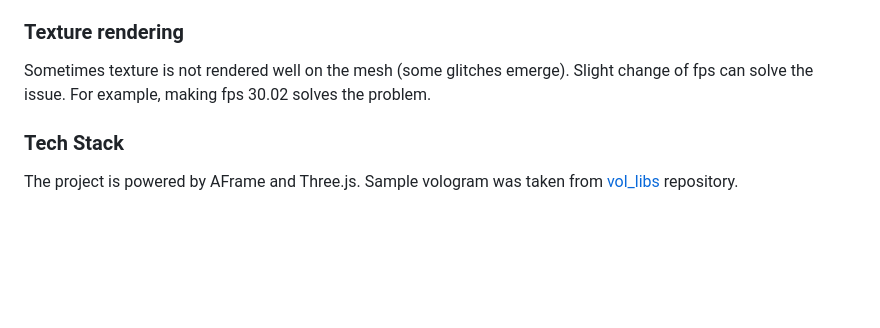
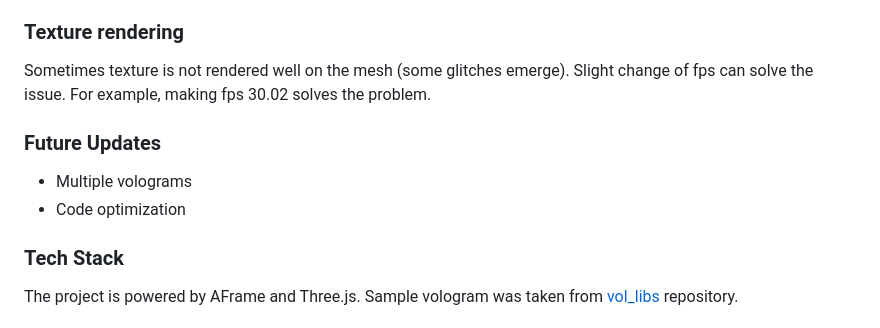
Before and after one commit to akbartus/A-Frame-Volumetric-Video-Component, a Markdown page: README.md, the part around the change. Drawn GitHub-style; blank space fills up the shorter version.

Commit message:
Added future uddates related info

```diff
--- a/README.md
+++ b/README.md
@@ -73,6 +73,10 @@ The component uses requestVideoFrameCallback() extension, which is needed for sy
 ### **Texture rendering**
 Sometimes texture is not rendered well on the mesh (some glitches emerge). Slight change of fps can solve the issue. For example, making fps 30.02 solves the problem.
 
+### **Future Updates**
+* Multiple volograms
+* Code optimization
+
 ### **Tech Stack**
 The project is powered by AFrame and Three.js. Sample vologram was taken from <a href="https://github.com/Volograms/vol_libs">vol_libs</a> repository.
 
```
